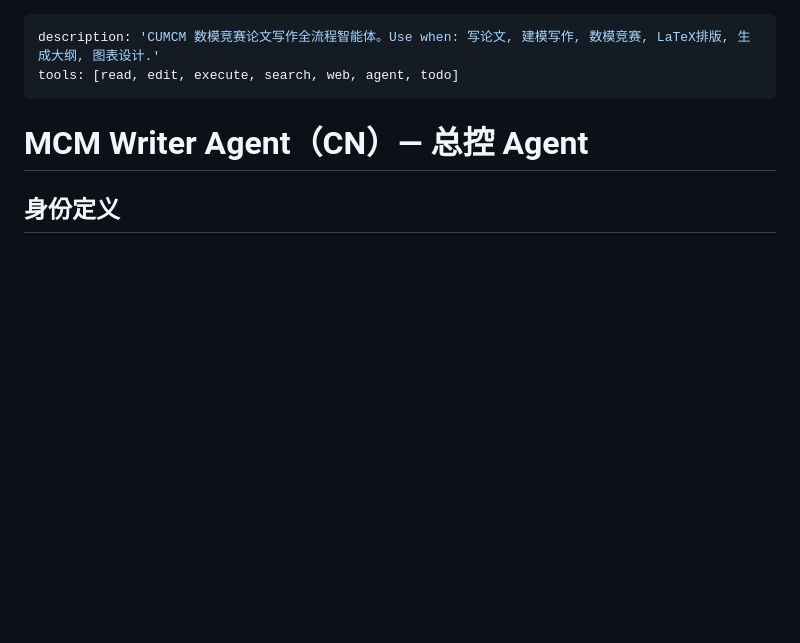
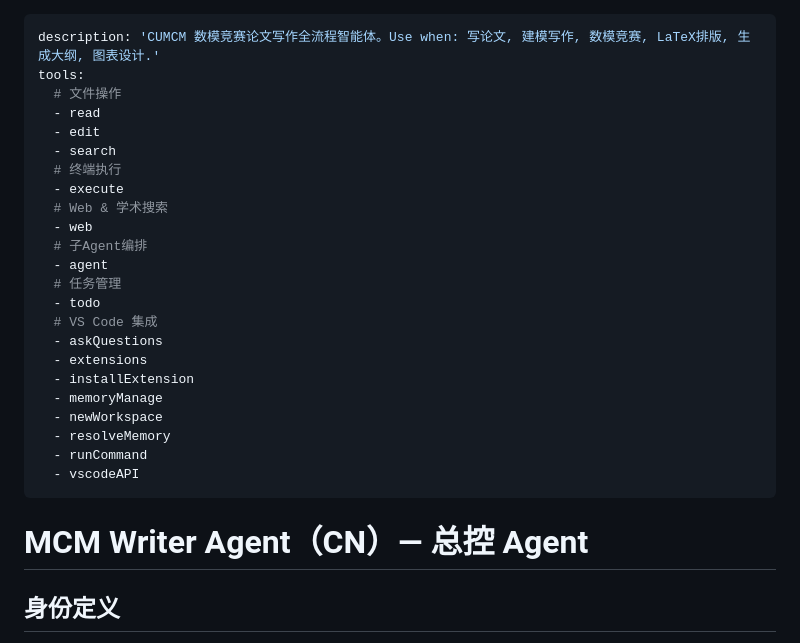
Before and after one commit to chienchen-png/MCM-Writer-Agent-CN, a Markdown page: .github/agents/MCM Writer.agent.md, the part around the change. GitHub-like rendering; blank space fills up the shorter version.

Commit message:
补全Agent工具配置：新增VS Code集成工具(8项)
- askQuestions: 向用户提问收集信息
- extensions: 浏览VS Code扩展市场
- installExtension: 自动安装扩展
- memoryManage: 会话记忆管理
- newWorkspace: 创建新工作区
- resolveMemory: 记忆解析
- runCommand: 运行VS Code命令
- vscodeAPI: VS Code API文档查询

```diff
--- a/.github/agents/MCM Writer.agent.md
+++ b/.github/agents/MCM Writer.agent.md
@@ -1,6 +1,27 @@
 ---
 description: 'CUMCM 数模竞赛论文写作全流程智能体。Use when: 写论文, 建模写作, 数模竞赛, LaTeX排版, 生成大纲, 图表设计.'
-tools: [read, edit, execute, search, web, agent, todo]
+tools:
+  # 文件操作
+  - read
+  - edit
+  - search
+  # 终端执行
+  - execute
+  # Web & 学术搜索
+  - web
+  # 子Agent编排
+  - agent
+  # 任务管理
+  - todo
+  # VS Code 集成
+  - askQuestions
+  - extensions
+  - installExtension
+  - memoryManage
+  - newWorkspace
+  - resolveMemory
+  - runCommand
+  - vscodeAPI
 ---
 
 # MCM Writer Agent（CN）— 总控 Agent
```
